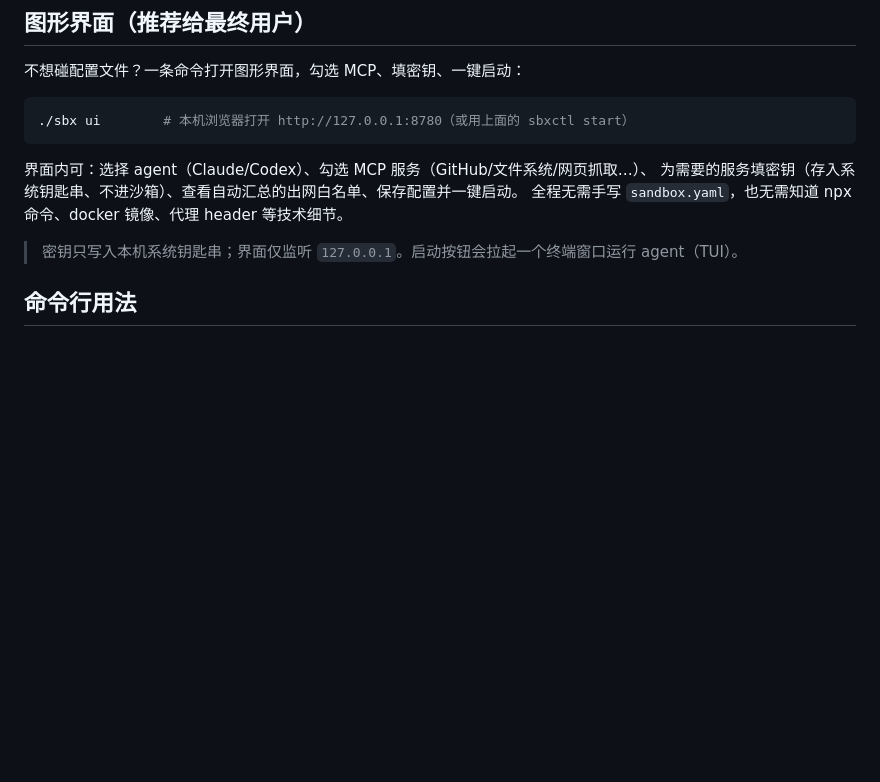
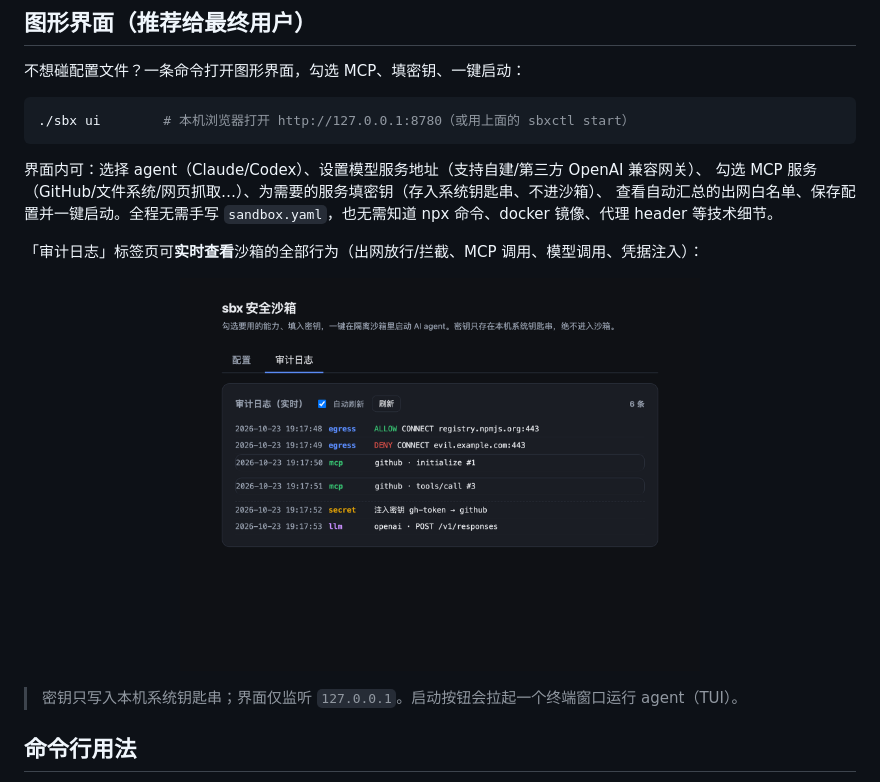
Before and after one commit to jhliao5907/hackathon2026, a Markdown page: README.md, the part around the change. Drawn GitHub-style; pictures changed too: docs/ui-audit.png (added); blank space fills up the shorter version.

````diff
--- a/README.md
+++ b/README.md
@@ -81,9 +81,14 @@ PID 与日志写入 `.sbx-run/`（已 gitignore）。
 ./sbx ui        # 本机浏览器打开 http://127.0.0.1:8780（或用上面的 sbxctl start）
 ```
 
-界面内可：选择 agent（Claude/Codex）、勾选 MCP 服务（GitHub/文件系统/网页抓取…）、
-为需要的服务填密钥（存入系统钥匙串、不进沙箱）、查看自动汇总的出网白名单、保存配置并一键启动。
-全程无需手写 `sandbox.yaml`，也无需知道 npx 命令、docker 镜像、代理 header 等技术细节。
+界面内可：选择 agent（Claude/Codex）、设置模型服务地址（支持自建/第三方 OpenAI 兼容网关）、
+勾选 MCP 服务（GitHub/文件系统/网页抓取…）、为需要的服务填密钥（存入系统钥匙串、不进沙箱）、
+查看自动汇总的出网白名单、保存配置并一键启动。全程无需手写 `sandbox.yaml`，也无需知道
+npx 命令、docker 镜像、代理 header 等技术细节。
+
+「审计日志」标签页可**实时查看**沙箱的全部行为（出网放行/拦截、MCP 调用、模型调用、凭据注入）：
+
+<p align="center"><img src="docs/ui-audit.png" alt="审计日志页" width="520"></p>
 
 > 密钥只写入本机系统钥匙串；界面仅监听 `127.0.0.1`。启动按钮会拉起一个终端窗口运行 agent（TUI）。
 
````
Also changed, not shown: 3 other files.
